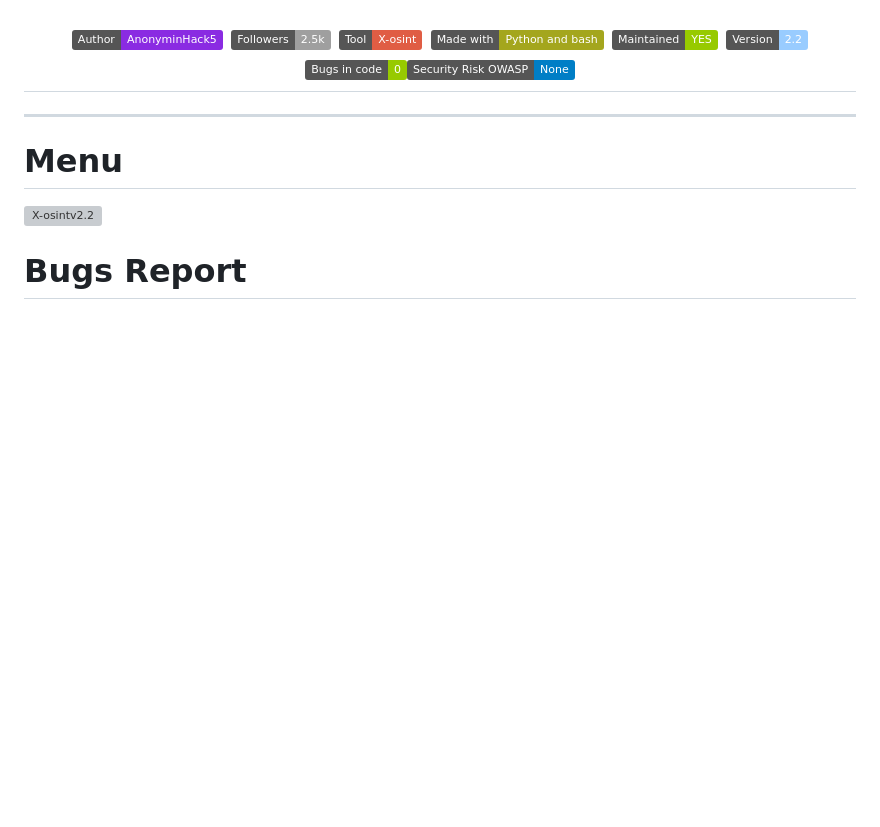
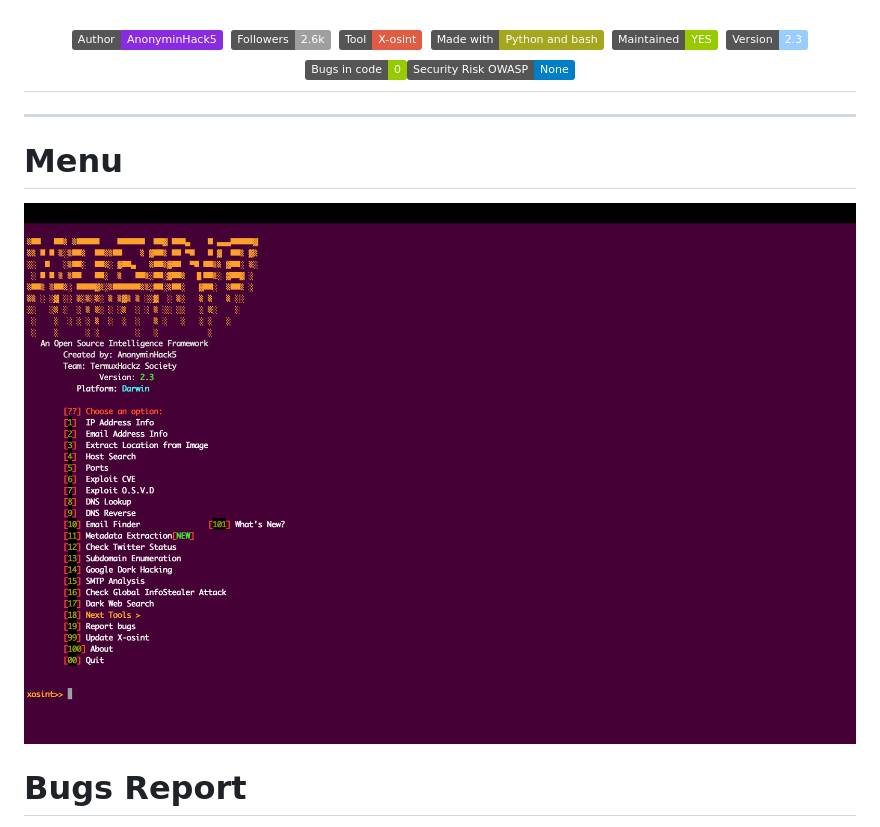
Before and after one commit to TermuxHackz/X-osint, a Markdown page: README.md, the part around one of its changes. GitHub-like rendering; pictures changed too: images/X-osintv2.3.png (added); badges without logos; blank space fills up the shorter version; grey boxes are pictures that could not be loaded.

```diff
--- a/README.md
+++ b/README.md
@@ -3,17 +3,17 @@ This is an osint tool which gathers useful and yet credible valid information ab
 <img src="images/x-osint_banner_white_texts.png" float="center">
 <center>
 <h2><img src="https://img.shields.io/badge/Author-AnonyminHack5-blueviolet"/>
-  <img src="https://img.shields.io/badge/Followers%20-%202.5k%20-%20red"/>
+  <img src="https://img.shields.io/badge/Followers%20-%202.6k%20-%20red"/>
   <img src="https://img.shields.io/badge/Tool-X--osint-red"/>
   <img src="https://img.shields.io/badge/Made%20with-Python%20and%20bash-yellowgreen"/>
-  <img src="https://img.shields.io/badge/Maintained-YES-green"/> <img src="https://img.shields.io/badge/Version-2.2-9cf"/>
+  <img src="https://img.shields.io/badge/Maintained-YES-green"/> <img src="https://img.shields.io/badge/Version-2.3-9cf"/>
   <img src="https://img.shields.io/badge/Bugs in code-0-green"><img src="https://img.shields.io/badge/Security Risk OWASP-None-blue">
   </center>
   </h2>
   <hr>
 
   # Menu
-<img src="images/X-osintv2.2.png" alt="X-osintv2.2" float="center"/>
+<img src="images/X-osintv2.3.png" alt="X-osintv2.3" float="center"/>
 
 # Bugs Report
 X-osint version 2.2 has undergone a deepsource code analysis scan to check for Security Risks and Bugs Risks, which displayes that X-OSint is free from Bugs so far in Version 2.2, If you do have version 2.1 installed, Kindly Update to newer version for improved changed and bug fixes.
```
Also changed, not shown: other parts of README.md (+42 -39 lines), static/wifi_qr.png (added), 5 other files.
